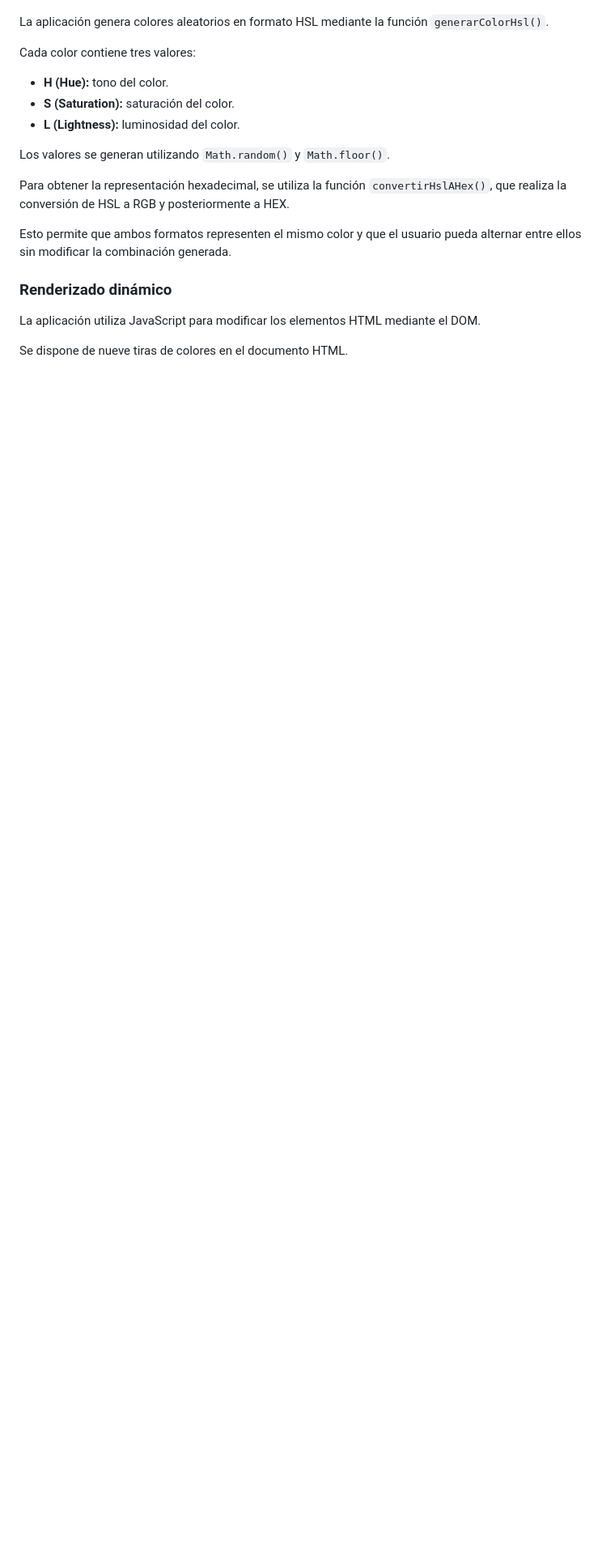
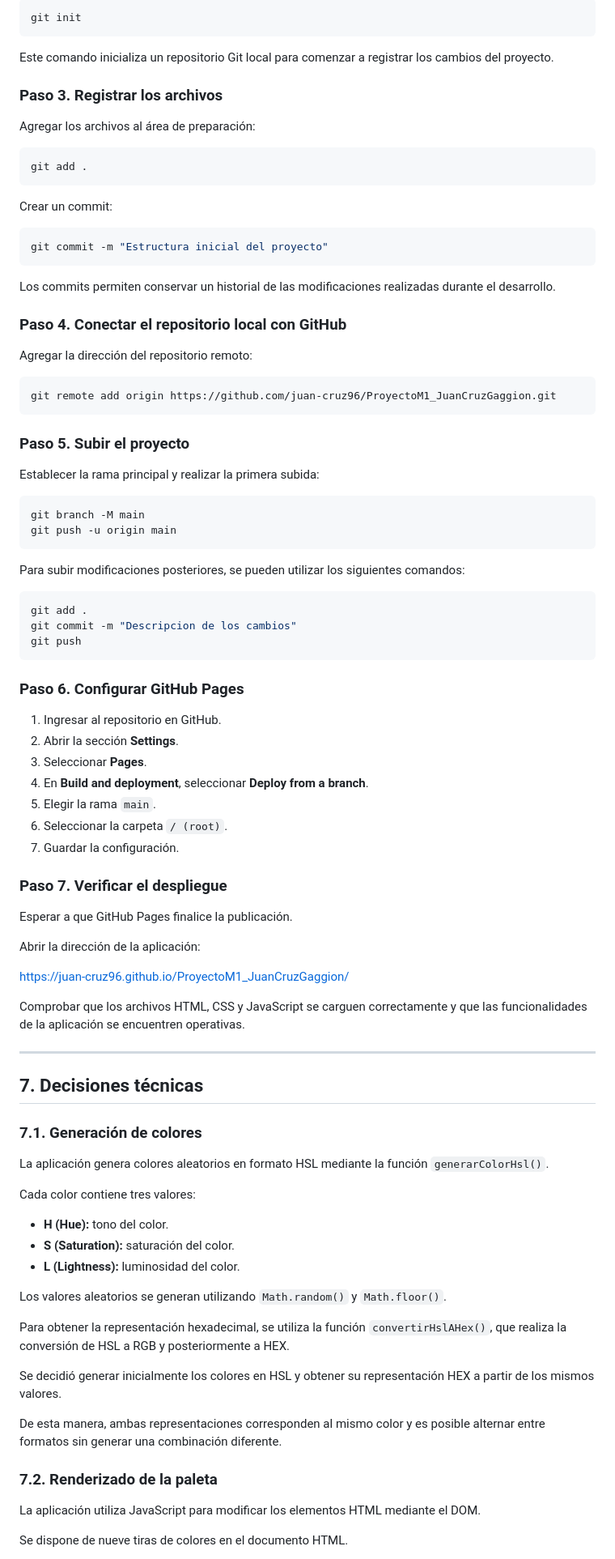
Before and after one commit to juan-cruz96/ProyectoM1_JuanCruzGaggion, a Markdown page: README.md, the part around one of its changes. Shown at 81% size. GitHub-like rendering; blank space fills up the shorter version.

````diff
--- a/README.md
+++ b/README.md
@@ -92,3 +166,75 @@ La aplicación mostrará una notificación visual confirmando que el código fue
+```bash
+git init
+```
+
+Este comando inicializa un repositorio Git local para comenzar a registrar los cambios del proyecto.
+
+### Paso 3. Registrar los archivos
+
+Agregar los archivos al área de preparación:
+
+```bash
+git add .
+```
+
+Crear un commit:
+
+```bash
+git commit -m "Estructura inicial del proyecto"
+```
+
+Los commits permiten conservar un historial de las modificaciones realizadas durante el desarrollo.
+
+### Paso 4. Conectar el repositorio local con GitHub
+
+Agregar la dirección del repositorio remoto:
+
+```bash
+git remote add origin https://github.com/juan-cruz96/ProyectoM1_JuanCruzGaggion.git
+```
+
+### Paso 5. Subir el proyecto
+
+Establecer la rama principal y realizar la primera subida:
+
+```bash
+git branch -M main
+git push -u origin main
+```
+
+Para subir modificaciones posteriores, se pueden utilizar los siguientes comandos:
+
+```bash
+git add .
+git commit -m "Descripcion de los cambios"
+git push
+```
+
+### Paso 6. Configurar GitHub Pages
+
+1. Ingresar al repositorio en GitHub.
+2. Abrir la sección **Settings**.
+3. Seleccionar **Pages**.
+4. En **Build and deployment**, seleccionar **Deploy from a branch**.
+5. Elegir la rama `main`.
+6. Seleccionar la carpeta `/ (root)`.
+7. Guardar la configuración.
+
+### Paso 7. Verificar el despliegue
+
+Esperar a que GitHub Pages finalice la publicación.
+
+Abrir la dirección de la aplicación:
+
+https://juan-cruz96.github.io/ProyectoM1_JuanCruzGaggion/
+
+Comprobar que los archivos HTML, CSS y JavaScript se carguen correctamente y que las funcionalidades de la aplicación se encuentren operativas.
+
+---
+
+## 7. Decisiones técnicas
+
+### 7.1. Generación de colores
 
 La aplicación genera colores aleatorios en formato HSL mediante la función `generarColorHsl()`.
 
@@ -98,13 +244,15 @@ Cada color contiene tres valores:
 - **S (Saturation):** saturación del color.
 - **L (Lightness):** luminosidad del color.
 
-Los valores se generan utilizando `Math.random()` y `Math.floor()`.
+Los valores aleatorios se generan utilizando `Math.random()` y `Math.floor()`.
 
 Para obtener la representación hexadecimal, se utiliza la función `convertirHslAHex()`, que realiza la conversión de HSL a RGB y posteriormente a HEX.
 
-Esto permite que ambos formatos representen el mismo color y que el usuario pueda alternar entre ellos sin modificar la combinación generada.
+Se decidió generar inicialmente los colores en HSL y obtener su representación HEX a partir de los mismos valores.
 
-### Renderizado dinámico
+De esta manera, ambas representaciones corresponden al mismo color y es posible alternar entre formatos sin generar una combinación diferente.
+
+### 7.2. Renderizado de la paleta
 
 La aplicación utiliza JavaScript para modificar los elementos HTML mediante el DOM.
 
````
Also changed, not shown: other parts of README.md (+168 -101 lines).
